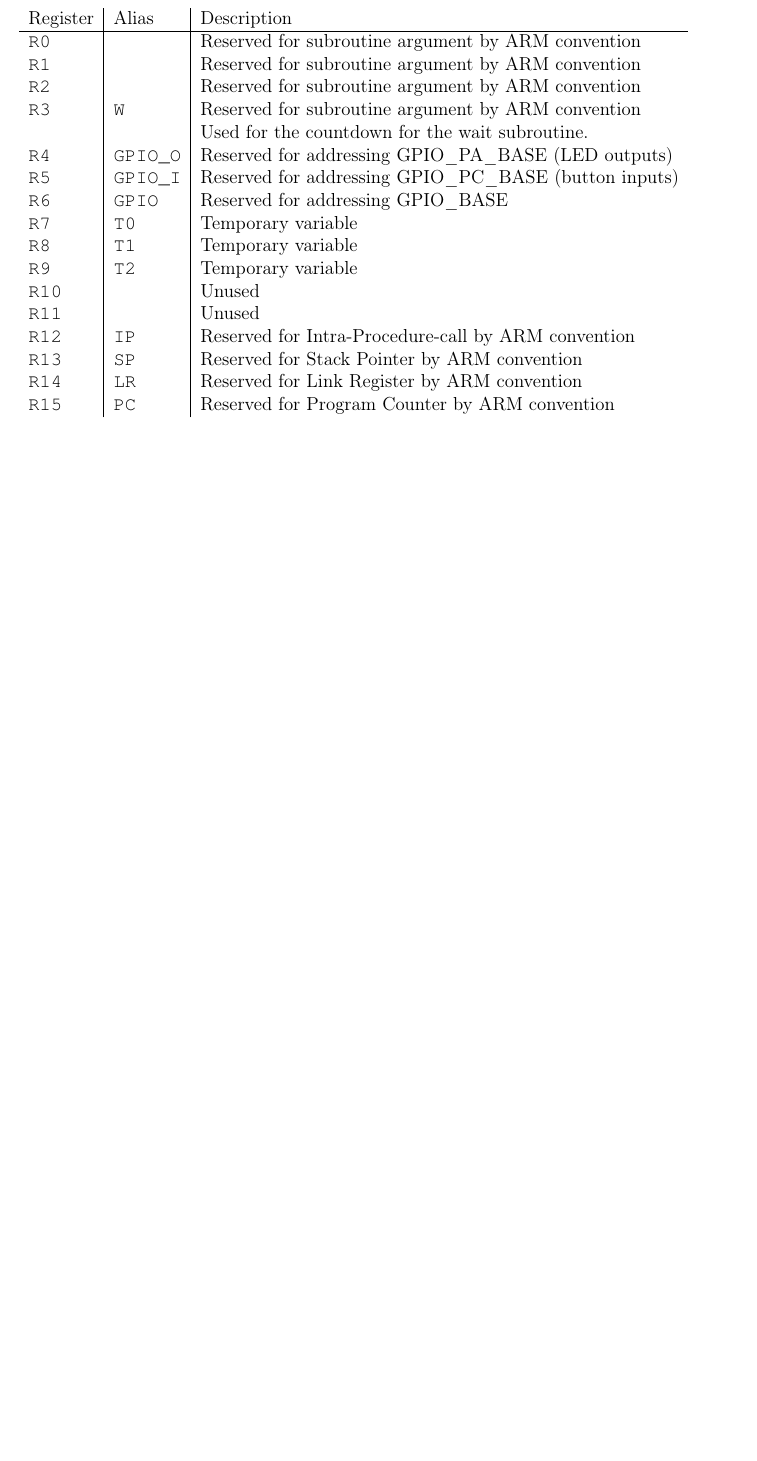
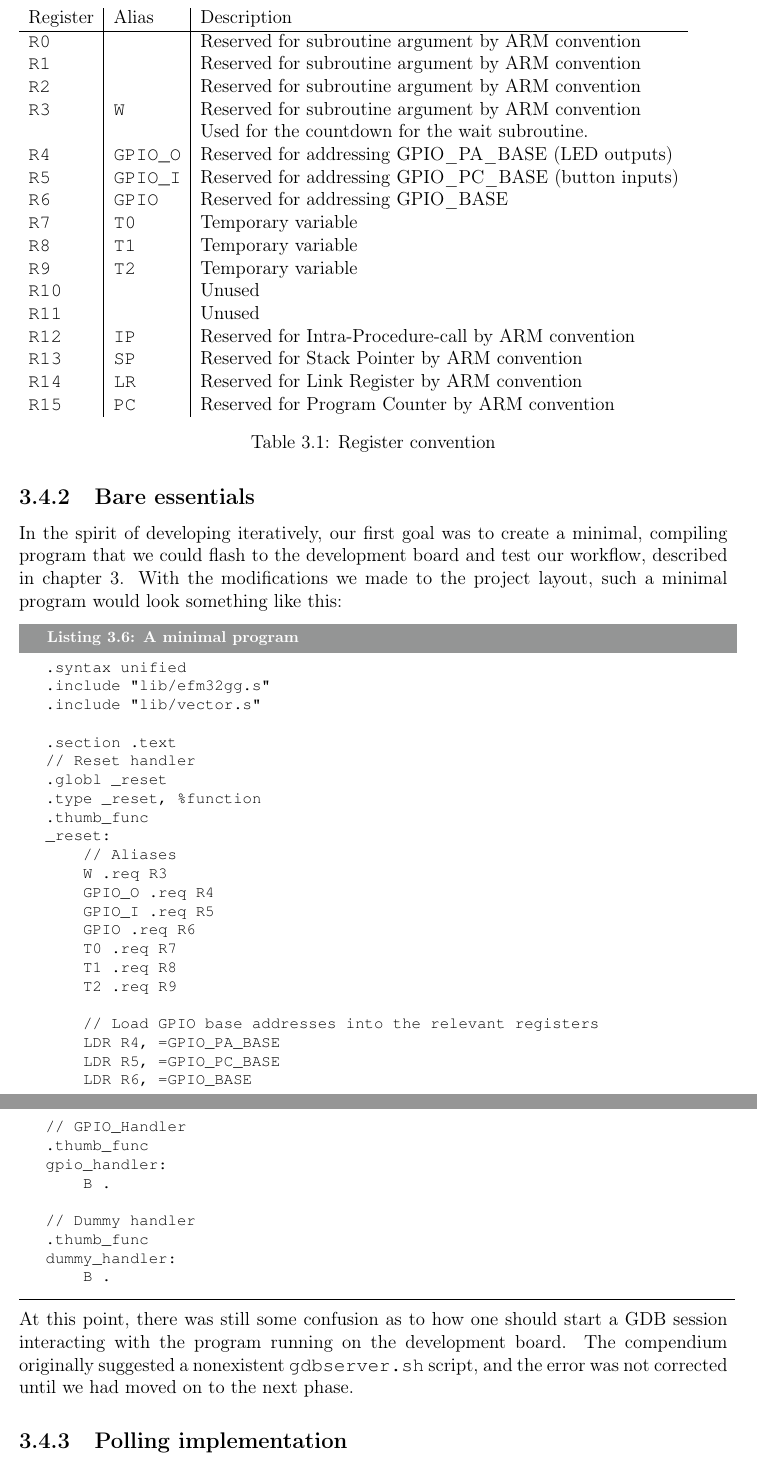
Before and after one commit to mathiasose/TDT4258, a LaTeX problem sheet (exercise1/report/group_13_exercise_1_report.tex, which reads exercise1/report/bare-essentials.tex, exercise1/report/polling-implementation.tex, exercise1/report/register_convention.tex): part of page 10 of 15 before the commit and two parts of pages 8 and 9 of 14 after it, the two joined at a grey line, cut so that both start at the same text, the shorter picture padded with empty space. Compiled offline with pdfLaTeX.

Commit message:
implementation started

```diff
--- /dev/null
+++ b/exercise1/report/bare-essentials.tex
@@ -0,0 +1,42 @@
+\subsection{Bare essentials}
+\label{sec:bare-essentials}
+
+In the spirit of developing iteratively, our first goal was to create a minimal, compiling program that we could flash to the development board and test our workflow, described in chapter \ref{chap:description}. With the modifications we made to the project layout, such a minimal program would look something like this:
+
+\begin{lstlisting}[label=minimal-program-ex,caption=A minimal program]
+.syntax unified
+.include "lib/efm32gg.s"
+.include "lib/vector.s"
+
+.section .text
+// Reset handler
+.globl _reset
+.type _reset, %function
+.thumb_func
+_reset:
+    // Aliases
+    W .req R3
+    GPIO_O .req R4
+    GPIO_I .req R5
+    GPIO .req R6
+    T0 .req R7
+    T1 .req R8
+    T2 .req R9
+
+    // Load GPIO base addresses into the relevant registers
+    LDR R4, =GPIO_PA_BASE
+    LDR R5, =GPIO_PC_BASE
+    LDR R6, =GPIO_BASE
+
+// GPIO_Handler
+.thumb_func
+gpio_handler:
+    B .
+
+// Dummy handler
+.thumb_func
+dummy_handler:
+    B .
+\end{lstlisting}
+
+At this point, there was still some confusion as to how one should start a GDB session interacting with the program running on the development board. The compendium originally suggested a nonexistent \texttt{gdbserver.sh} script, and the error was not corrected until we had moved on to the next phase.
--- /dev/null
+++ b/exercise1/report/polling-implementation.tex
@@ -0,0 +1,2 @@
+\subsection{Polling implementation}
+\label{sec:polling-implementation}
--- a/exercise1/report/register_convention.tex
+++ b/exercise1/report/register_convention.tex
@@ -25,6 +26,7 @@ After investigating how the AMR register convention was defined, a new conventio
         \texttt{R14}    & \texttt{LR}       & Reserved for Link Register  by ARM convention          \\
         \texttt{R15}    & \texttt{PC}       & Reserved for Program Counter by ARM convention         \\
     \end{tabular}
+    \caption{Register convention}
 \end{table}
 
 We implemented this using the \texttt{.req} directive. The syntax is as follows:
```
Also changed, not shown: exercise1/report/debugging.tex (+1 -1 lines), exercise1/report/description.tex (+1 -0 lines), exercise1/report/group_13_exercise_1_report.tex (+1 -4 lines), exercise1/report/implementation.tex (+5 -0 lines), exercise1/report/results.tex (+1 -0 lines), exercise1/report/register_convention.tex (3 more changed lines).
